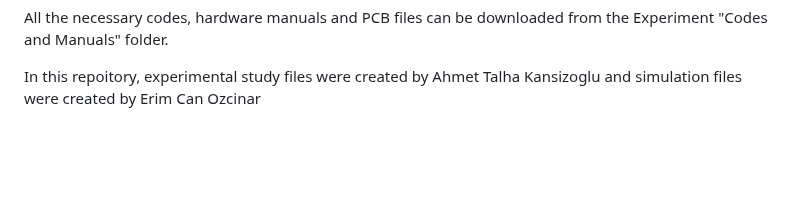
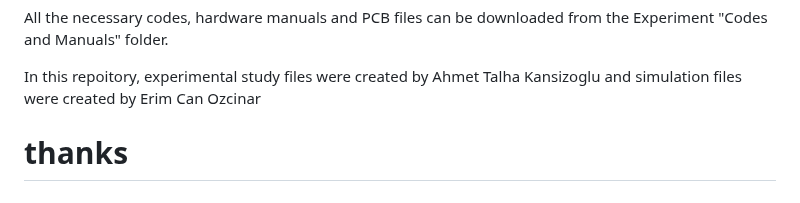
Before and after one commit to barkanu/SEATorqueControlBenchmarking, a Markdown page: README.md, the part around the change. Drawn GitHub-style; blank space fills up the shorter version.

Commit message:
Update README.md
just test

```diff
--- a/README.md
+++ b/README.md
@@ -46,3 +46,4 @@ instructions:
 All the necessary codes, hardware manuals and PCB files can be downloaded from the Experiment "Codes and Manuals" folder.
 
 In this repoitory, experimental study files were created by Ahmet Talha Kansizoglu and simulation files were created by Erim Can Ozcinar
+# thanks
```
